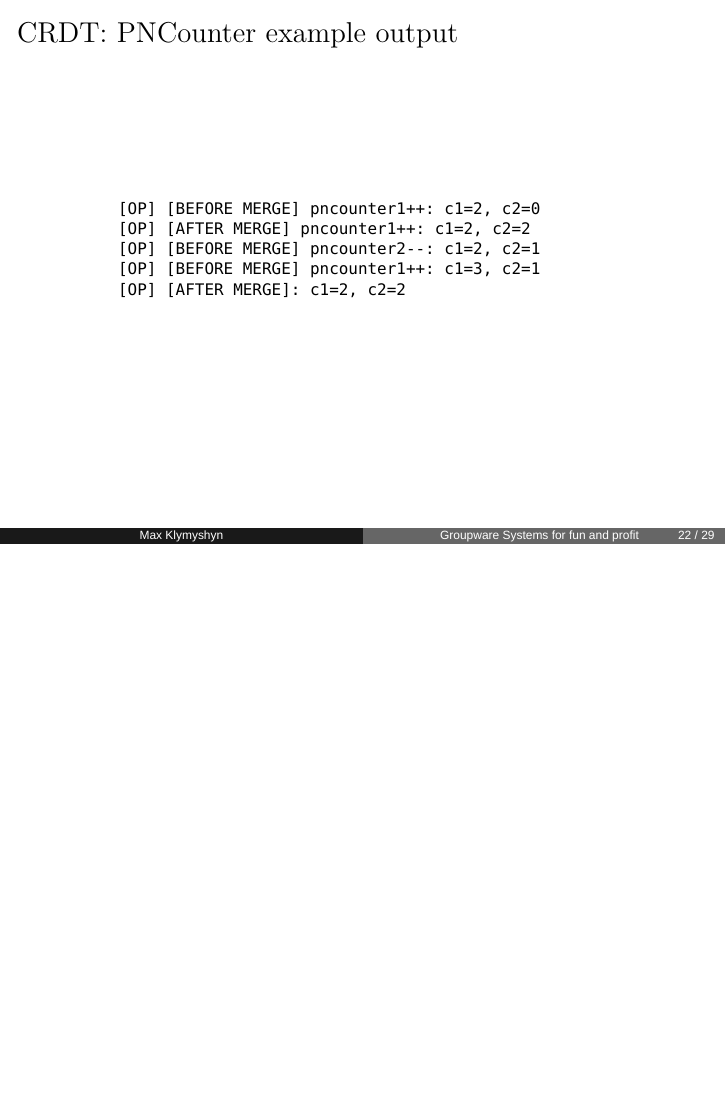
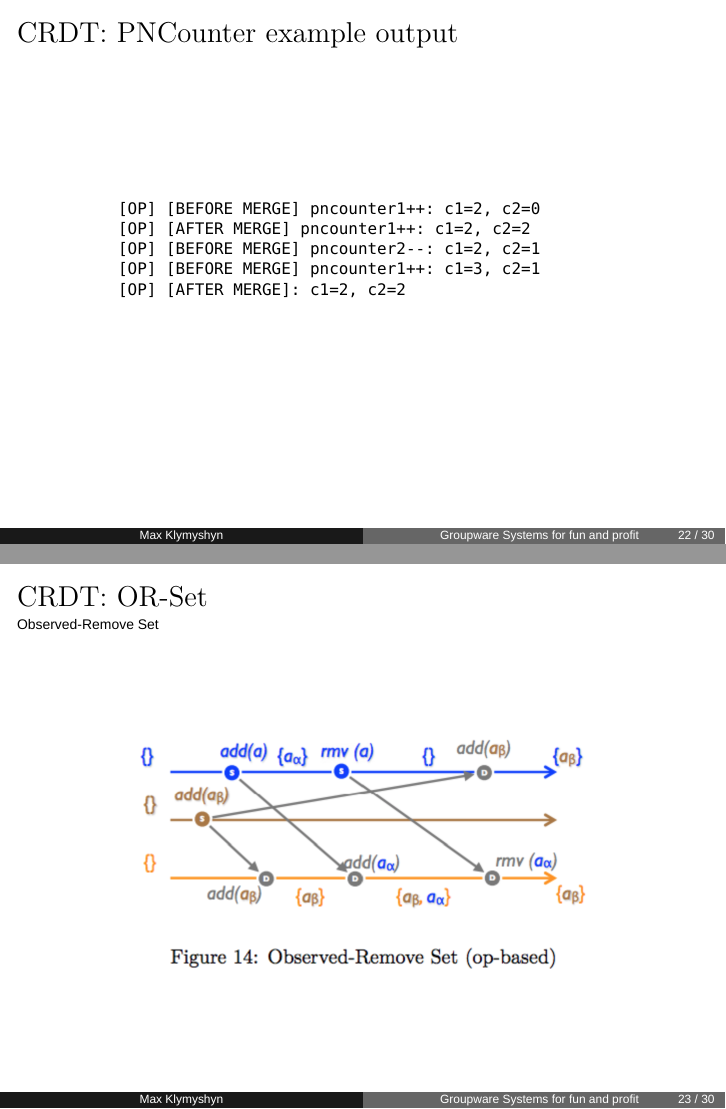
Before and after one commit to mklymyshyn/odessajs2017, LaTeX slides (odessajs2017.tex): page 22 of 29 before the commit and pages 22 and 23 of 30 after it, the two joined at a grey line, the shorter picture padded with empty space. Compiled offline with XeLaTeX; a missing font is replaced by an installed copy or a similar font.

Commit message:
Added OR-Set picture

```diff
--- a/odessajs2017.tex
+++ b/odessajs2017.tex
@@ -505,6 +505,15 @@ All Semilattices must have the following properties:
 
 \end{frame}
 
+
+\begin{frame}{CRDT: OR-Set}
+\framesubtitle{Observed-Remove Set}
+\begin{figure}
+\includegraphics[scale=0.5]{OR-Set.png}
+\end{figure}
+
+\end{frame}
+
 \begin{frame}{Existing Tools}
 
 \begin{itemize}
```
Also changed, not shown: OR-Set.png (added), odessajs2017.pdf.
